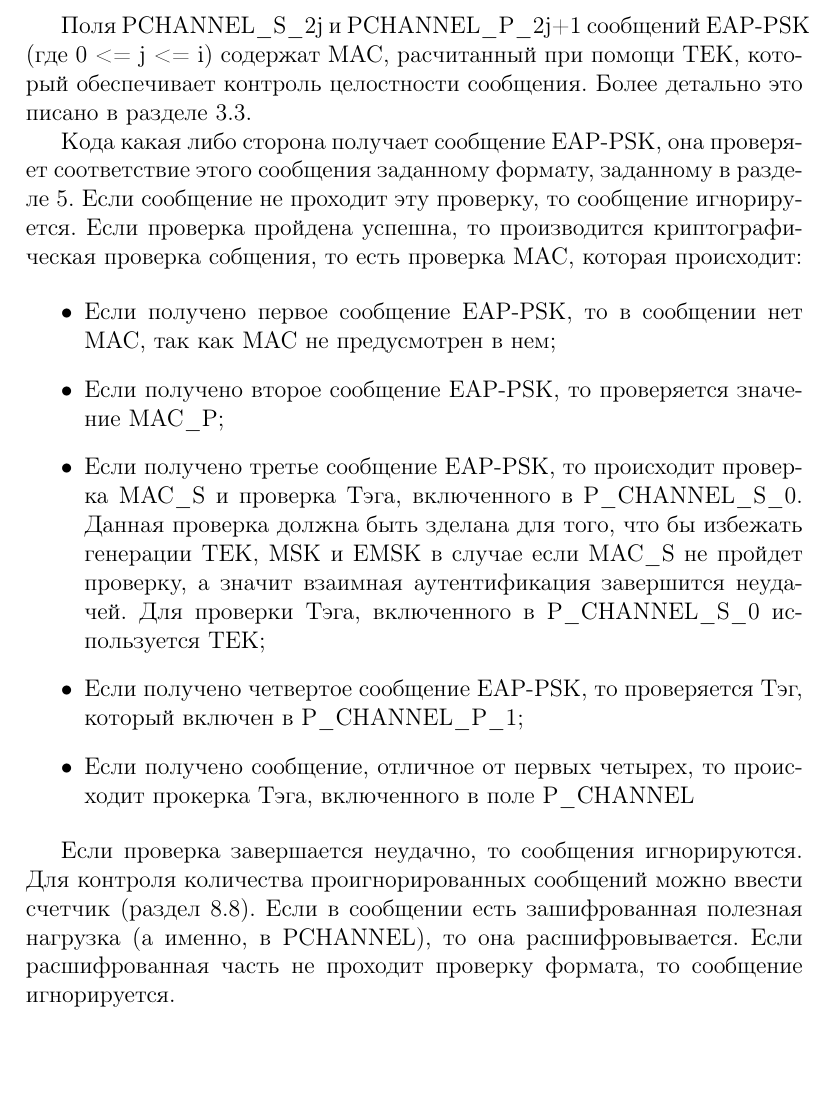
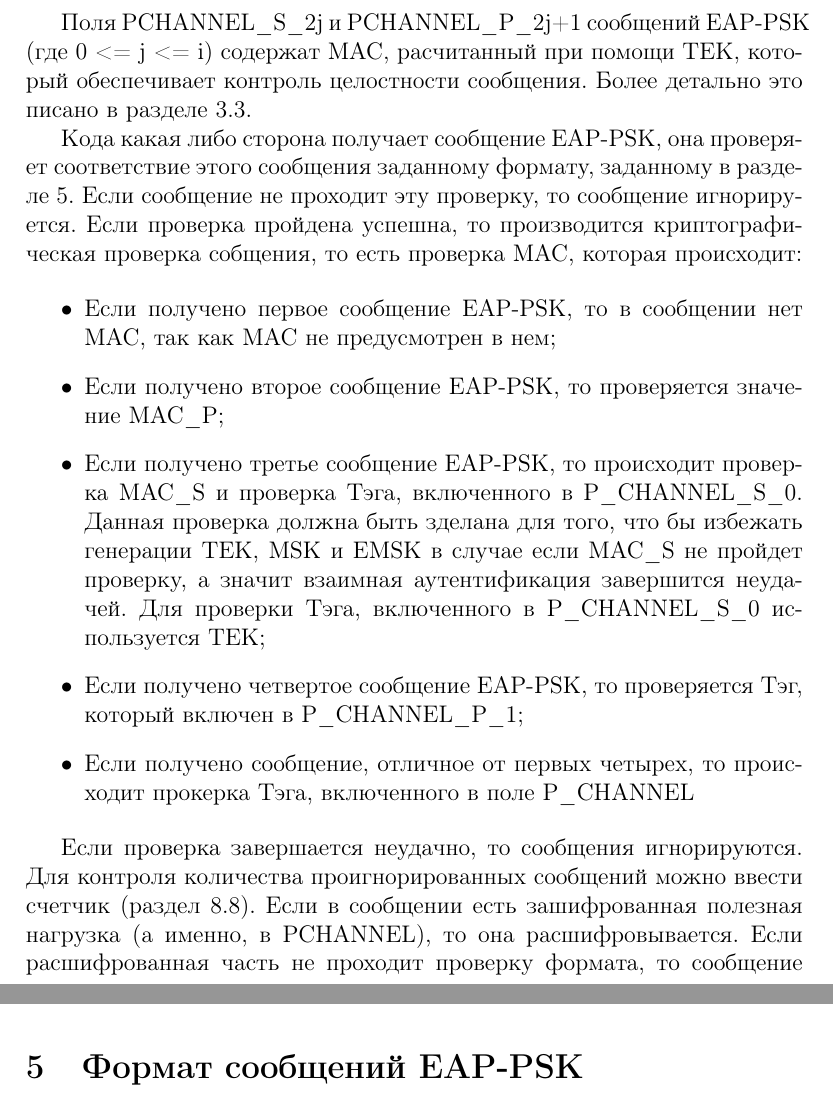
Before and after one commit to mariarti91/plc_G9903_022014, a LaTeX document (doc/rfc-4764/rfc4764.tex, which reads doc/rfc-4764/message_format.tex): part of page 25 of 25 before the commit and two parts of pages 25 and 26 of 26 after it, the two joined at a grey line, cut so that both start at the same text. Compiled offline with pdfLaTeX.

Commit message:
EAP-PSK message format

```diff
--- /dev/null
+++ b/doc/rfc-4764/message_format.tex
@@ -0,0 +1,2 @@
+\newpage
+\section{Формат сообщений EAP-PSK}
--- a/doc/rfc-4764/rfc4764.tex
+++ b/doc/rfc-4764/rfc4764.tex
@@ -6,4 +6,5 @@
 \input{owerview}
 \input{cryptography}
 \input{message_flows}
+\input{message_format}
 \end{document}
```
